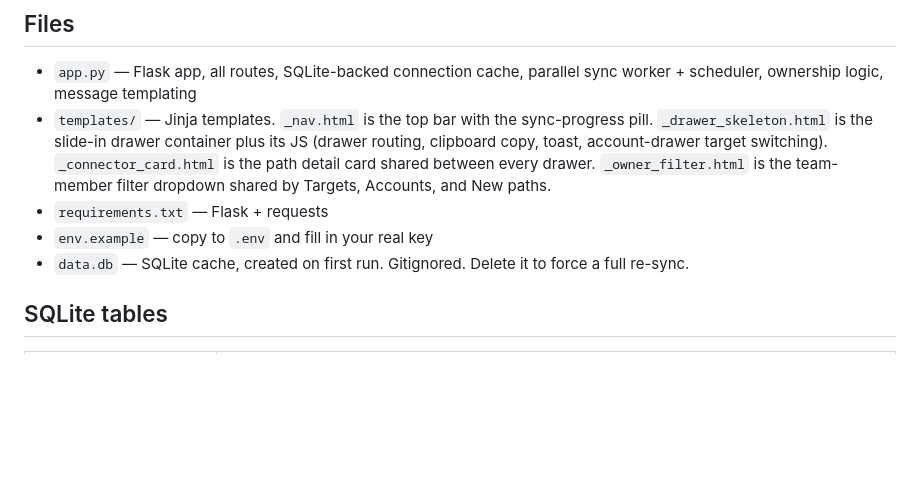
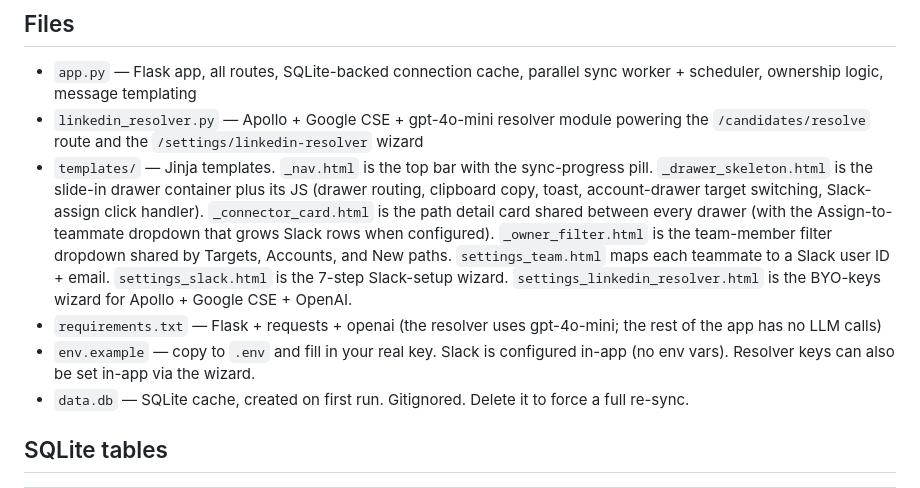
Before and after one commit to draftboardco/draftboard-api-starter, a Markdown page: examples/flask-starter/README.md, the part around the change. Drawn GitHub-style; blank space fills up the shorter version.

Commit message:
README: refresh Files section after Slack + resolver merge
Flagged by post-merge integration review:
- requirements.txt line was "Flask + requests" — also has openai now
- Files section listed only 5 templates; merge added 3 new ones plus
  the linkedin_resolver.py module

Cosmetic only — runtime correctness was fine before this commit.

Co-Authored-By: Claude Opus 4.7 (1M context) <noreply@anthropic.com>

```diff
--- a/examples/flask-starter/README.md
+++ b/examples/flask-starter/README.md
@@ -76,9 +76,10 @@ The first page load takes ~1 minute on a workspace with thousands of targets (th
 ## Files
 
 - `app.py` — Flask app, all routes, SQLite-backed connection cache, parallel sync worker + scheduler, ownership logic, message templating
-- `templates/` — Jinja templates. `_nav.html` is the top bar with the sync-progress pill. `_drawer_skeleton.html` is the slide-in drawer container plus its JS (drawer routing, clipboard copy, toast, account-drawer target switching). `_connector_card.html` is the path detail card shared between every drawer. `_owner_filter.html` is the team-member filter dropdown shared by Targets, Accounts, and New paths.
-- `requirements.txt` — Flask + requests
-- `env.example` — copy to `.env` and fill in your real key
+- `linkedin_resolver.py` — Apollo + Google CSE + gpt-4o-mini resolver module powering the `/candidates/resolve` route and the `/settings/linkedin-resolver` wizard
+- `templates/` — Jinja templates. `_nav.html` is the top bar with the sync-progress pill. `_drawer_skeleton.html` is the slide-in drawer container plus its JS (drawer routing, clipboard copy, toast, account-drawer target switching, Slack-assign click handler). `_connector_card.html` is the path detail card shared between every drawer (with the Assign-to-teammate dropdown that grows Slack rows when configured). `_owner_filter.html` is the team-member filter dropdown shared by Targets, Accounts, and New paths. `settings_team.html` maps each teammate to a Slack user ID + email. `settings_slack.html` is the 7-step Slack-setup wizard. `settings_linkedin_resolver.html` is the BYO-keys wizard for Apollo + Google CSE + OpenAI.
+- `requirements.txt` — Flask + requests + openai (the resolver uses gpt-4o-mini; the rest of the app has no LLM calls)
+- `env.example` — copy to `.env` and fill in your real key. Slack is configured in-app (no env vars). Resolver keys can also be set in-app via the wizard.
 - `data.db` — SQLite cache, created on first run. Gitignored. Delete it to force a full re-sync.
 
 ## SQLite tables
```
